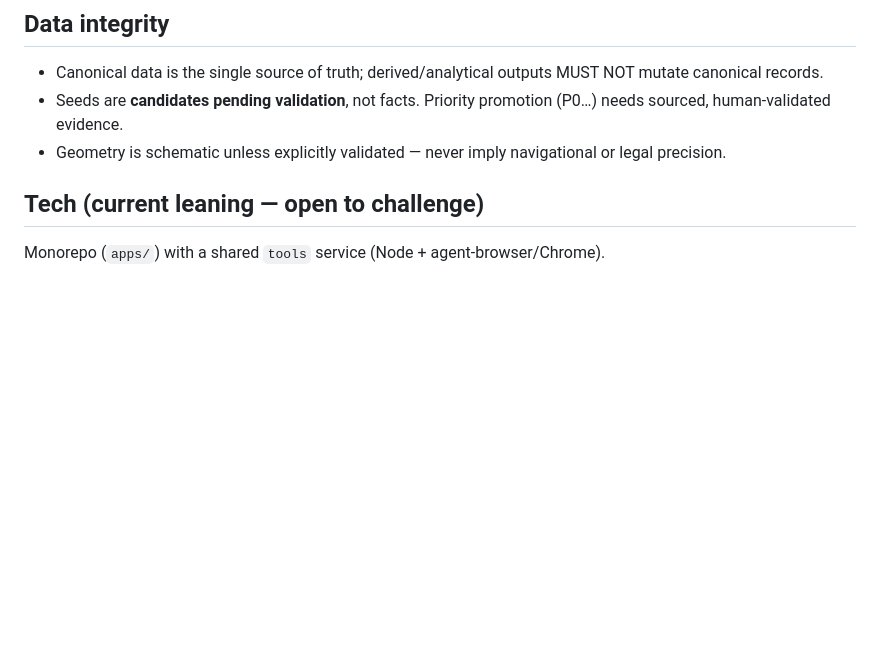
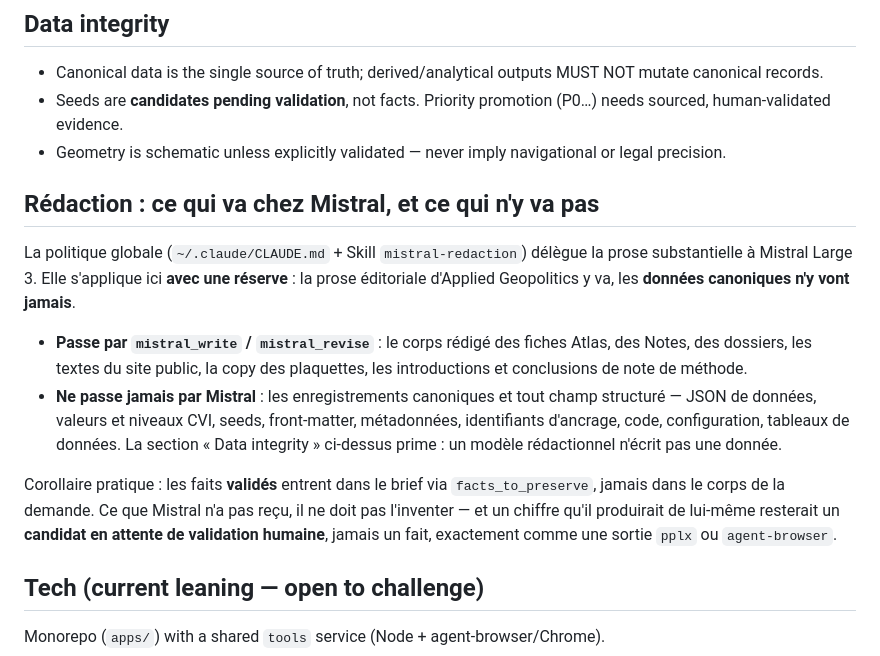
Before and after one commit to s-geffroy/ag-front, a Markdown page: CLAUDE.md, the part around the change. Drawn GitHub-style; blank space fills up the shorter version.

Commit message:
docs(claude): la prose éditoriale passe par Mistral, les données canoniques jamais
La politique globale installée dans ~/.claude délègue la rédaction substantielle
à Mistral Large 3. Elle vaut ici, mais elle ne peut pas valoir partout : un
modèle rédactionnel n'écrit pas une donnée.

D'où la ligne de partage posée juste après « Data integrity », dont elle
découle. Va chez Mistral le corps rédigé — fiches Atlas, Notes, dossiers,
textes du site, copy des plaquettes. N'y va jamais ce qui fait foi : JSON de
données, valeurs et niveaux CVI, seeds, front-matter, métadonnées, identifiants
d'ancrage, code, configuration.

Corollaire qui compte à l'usage : les faits validés entrent par
`facts_to_preserve`, jamais dans le corps de la demande. Ce que Mistral n'a pas
reçu, il ne doit pas l'inventer — et un chiffre qu'il produirait de lui-même
resterait un candidat en attente de validation humaine, au même titre qu'une
sortie pplx ou agent-browser.

Co-Authored-By: Claude Opus 5 (1M context) <noreply@anthropic.com>
Claude-Session: https://claude.ai/code/session_01XwYQbnjasUoUXnfc7ZTt4A

```diff
--- a/CLAUDE.md
+++ b/CLAUDE.md
@@ -54,6 +54,25 @@ This file is a living document; refine it as real structure lands.
 - Canonical data is the single source of truth; derived/analytical outputs MUST NOT mutate canonical records.
 - Seeds are **candidates pending validation**, not facts. Priority promotion (P0…) needs sourced, human-validated evidence.
 - Geometry is schematic unless explicitly validated — never imply navigational or legal precision.
+
+## Rédaction : ce qui va chez Mistral, et ce qui n'y va pas
+
+La politique globale (`~/.claude/CLAUDE.md` + Skill `mistral-redaction`) délègue la prose
+substantielle à Mistral Large 3. Elle s'applique ici **avec une réserve** : la prose éditoriale
+d'Applied Geopolitics y va, les **données canoniques n'y vont jamais**.
+
+- **Passe par `mistral_write` / `mistral_revise`** : le corps rédigé des fiches Atlas, des Notes,
+  des dossiers, les textes du site public, la copy des plaquettes, les introductions et conclusions
+  de note de méthode.
+- **Ne passe jamais par Mistral** : les enregistrements canoniques et tout champ structuré — JSON de
+  données, valeurs et niveaux CVI, seeds, front-matter, métadonnées, identifiants d'ancrage, code,
+  configuration, tableaux de données. La section « Data integrity » ci-dessus prime : un modèle
+  rédactionnel n'écrit pas une donnée.
+
+Corollaire pratique : les faits **validés** entrent dans le brief via `facts_to_preserve`, jamais
+dans le corps de la demande. Ce que Mistral n'a pas reçu, il ne doit pas l'inventer — et un chiffre
+qu'il produirait de lui-même resterait un **candidat en attente de validation humaine**, jamais un
+fait, exactement comme une sortie `pplx` ou `agent-browser`.
 
 ## Tech (current leaning — open to challenge)
 
```
